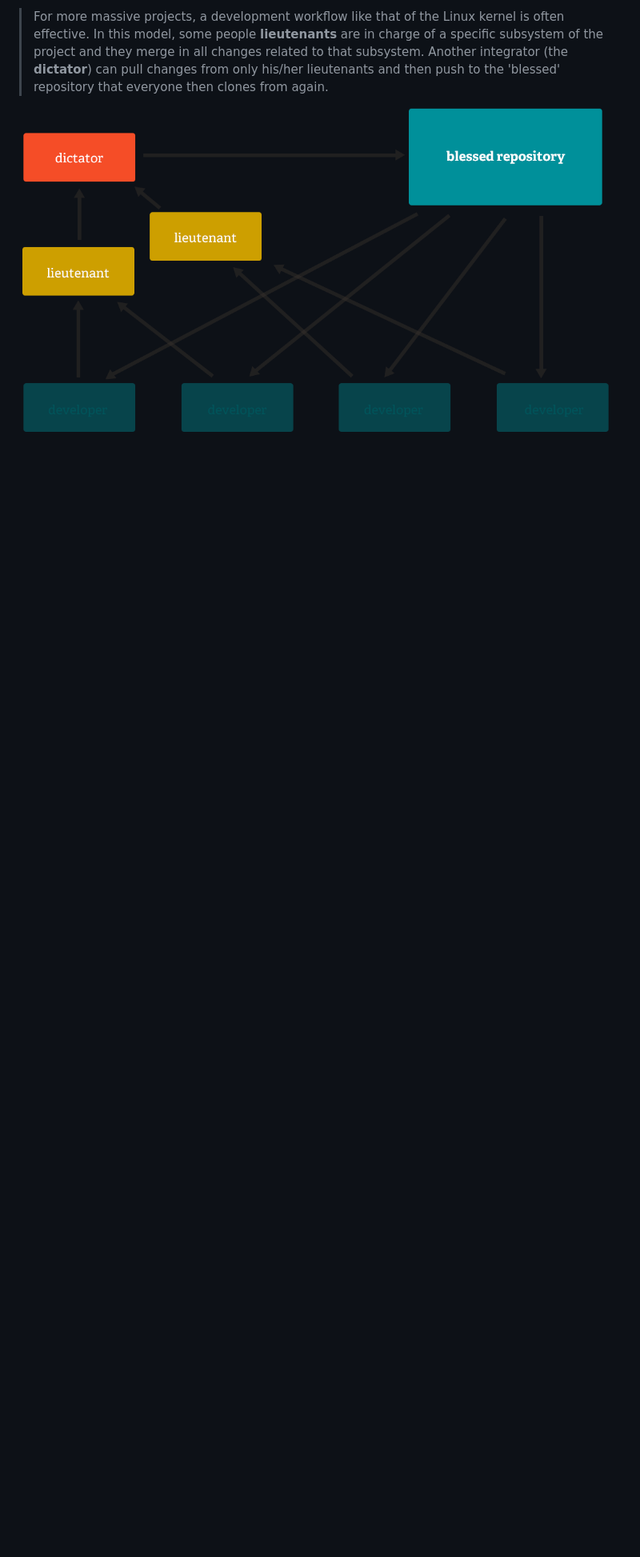
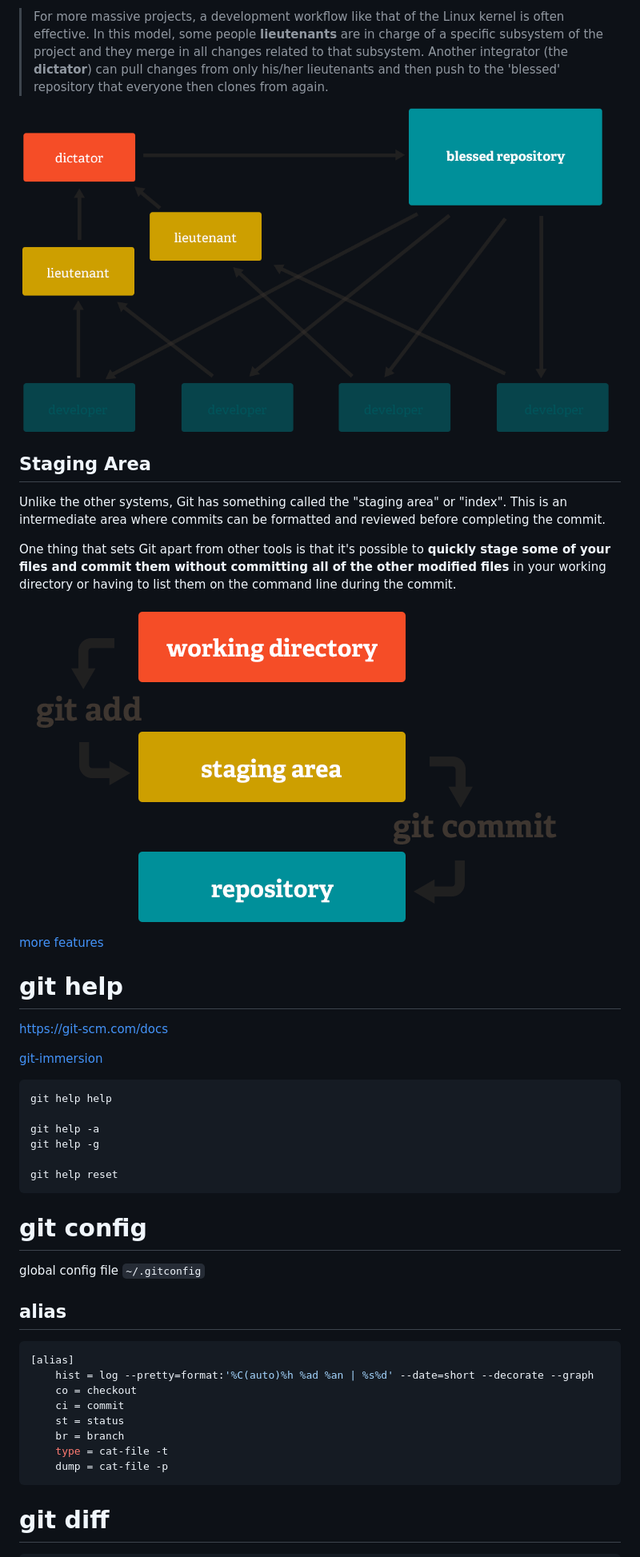
Before and after one commit to jeerychris/fullstack-docs, a Markdown page: git-tutorial.md, the part around the change printed below. Shown: that part at 80% size. GitHub-like rendering; pictures changed too: images/git-staging-area.png (added); blank space fills up the shorter version.

Commit message:
git commands

````diff
--- a/git-tutorial.md
+++ b/git-tutorial.md
@@ -27,3 +27,48 @@ This means that even if you're using a centralized workflow, every user essentia
 > For more massive projects, a development workflow like that of the Linux kernel is often effective. In this model, some people **lieutenants** are in charge of a specific subsystem of the project and they merge in all changes related to that subsystem. Another integrator (the **dictator**) can pull changes from only his/her lieutenants and then push to the 'blessed' repository that everyone then clones from again.
 
 ![linux-kernel-style](images/workflow-linux-kernel-style.png)
+
+## Staging Area
+
+Unlike the other systems, Git has something called the "staging area" or "index". This is an intermediate area where commits can be formatted and reviewed before completing the commit.
+
+One thing that sets Git apart from other tools is that it's possible to **quickly stage some of your files and commit them without committing all of the other modified files** in your working directory or having to list them on the command line during the commit.
+
+![staging-area](images/git-staging-area.png)
+
+[more features][]
+
+# git help
+
+<https://git-scm.com/docs>
+
+[git-immersion](file:///D:/github/git_tutorial/html/index.html)
+
+```shell
+git help help
+
+git help -a
+git help -g
+
+git help reset
+```
+
+#  git config
+
+global config file `~/.gitconfig`
+
+## alias
+
+```ini
+[alias]
+    hist = log --pretty=format:'%C(auto)%h %ad %an | %s%d' --date=short --decorate --graph
+    co = checkout
+    ci = commit
+    st = status
+    br = branch
+    type = cat-file -t
+    dump = cat-file -p
+```
+
+# git diff
+
````
Also changed, not shown: other parts of git-tutorial.md (+33 -0 lines).
